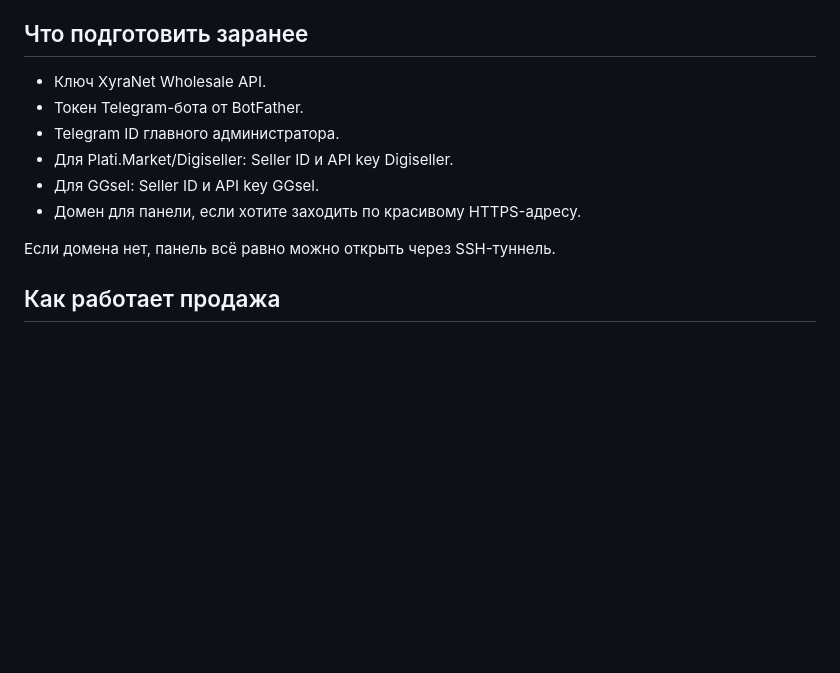
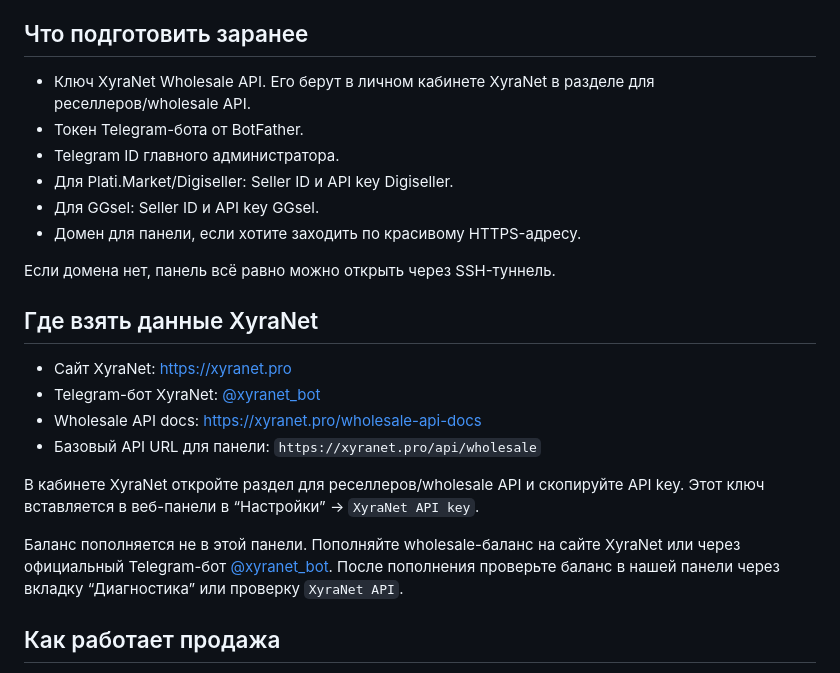
Before and after one commit to Seno47/vpn-reseller-autoseller, a Markdown page: README.md, the part around the change. Rendered like a GitHub page; blank space fills up the shorter version.

Commit message:
Document XyraNet key and balance setup

```diff
--- a/README.md
+++ b/README.md
@@ -6,7 +6,7 @@
 
 ## Что подготовить заранее
 
-- Ключ XyraNet Wholesale API.
+- Ключ XyraNet Wholesale API. Его берут в личном кабинете XyraNet в разделе для реселлеров/wholesale API.
 - Токен Telegram-бота от BotFather.
 - Telegram ID главного администратора.
 - Для Plati.Market/Digiseller: Seller ID и API key Digiseller.
@@ -14,6 +14,17 @@
 - Домен для панели, если хотите заходить по красивому HTTPS-адресу.
 
 Если домена нет, панель всё равно можно открыть через SSH-туннель.
+
+## Где взять данные XyraNet
+
+- Сайт XyraNet: [https://xyranet.pro](https://xyranet.pro)
+- Telegram-бот XyraNet: [@xyranet_bot](https://t.me/xyranet_bot)
+- Wholesale API docs: [https://xyranet.pro/wholesale-api-docs](https://xyranet.pro/wholesale-api-docs)
+- Базовый API URL для панели: `https://xyranet.pro/api/wholesale`
+
+В кабинете XyraNet откройте раздел для реселлеров/wholesale API и скопируйте API key. Этот ключ вставляется в веб-панели в “Настройки” -> `XyraNet API key`.
+
+Баланс пополняется не в этой панели. Пополняйте wholesale-баланс на сайте XyraNet или через официальный Telegram-бот [@xyranet_bot](https://t.me/xyranet_bot). После пополнения проверьте баланс в нашей панели через вкладку “Диагностика” или проверку `XyraNet API`.
 
 ## Как работает продажа
 
```
Also changed, not shown: DEPLOY.md (+53 -22 lines).
